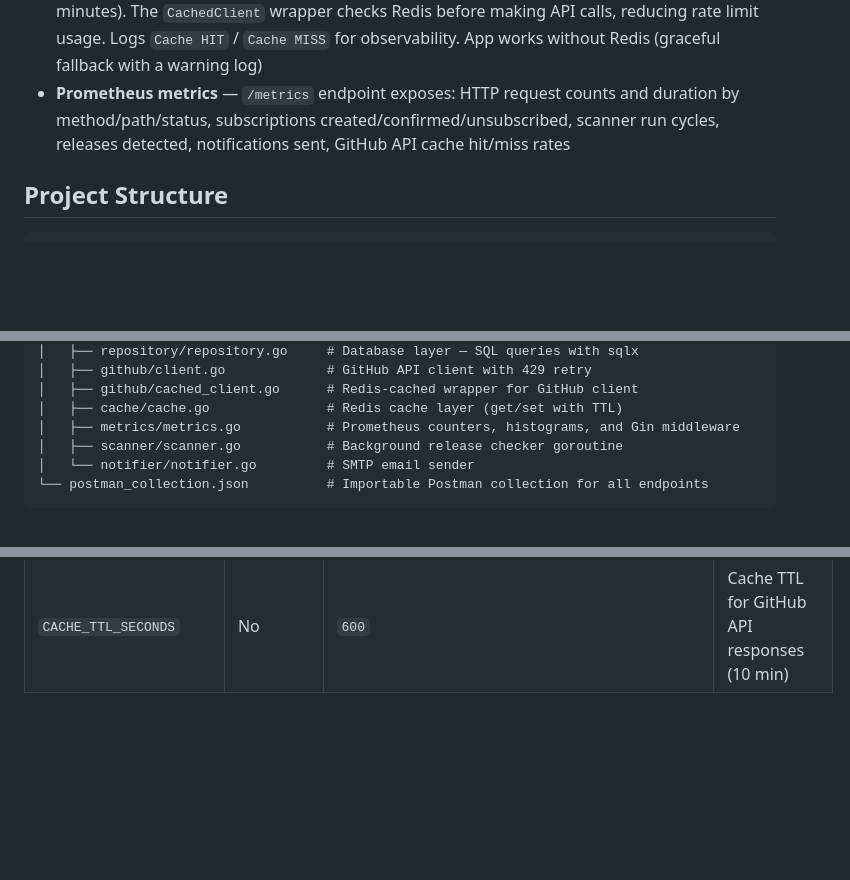
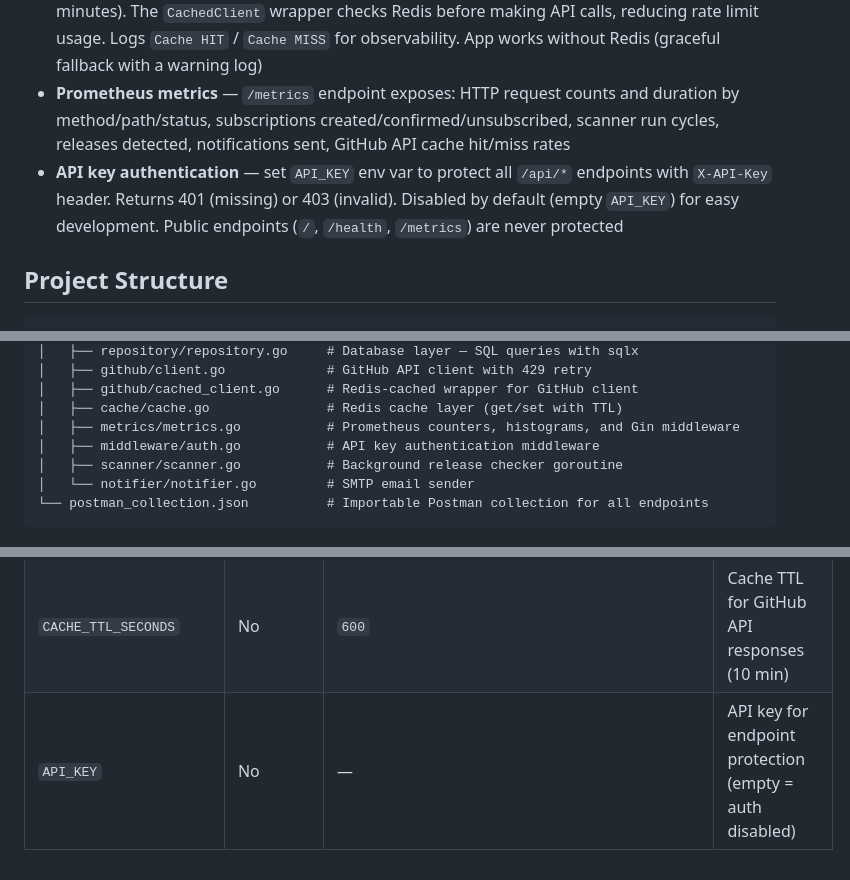
Before and after one commit to GenesisEducationKyiv/software-engineering-school-6-0-Yurii-Levchenko, a Markdown page: README.md, 3 parts joined by grey strips. GitHub-like rendering; blank space fills up the shorter version.

Commit message:
docs: add API key auth to README extras, project structure, and env vars

```diff
--- a/README.md
+++ b/README.md
@@ -259,6 +259,7 @@ curl http://localhost:8080/api/unsubscribe/YOUR-TOKEN-HERE
 - **Graceful shutdown** — the server listens for SIGINT/SIGTERM signals, stops the scanner goroutine via `context.Context`, and gives in-flight HTTP requests 5 seconds to complete before exiting
 - **Redis caching** — GitHub API responses are cached with a configurable TTL (default 10 minutes). The `CachedClient` wrapper checks Redis before making API calls, reducing rate limit usage. Logs `Cache HIT` / `Cache MISS` for observability. App works without Redis (graceful fallback with a warning log)
 - **Prometheus metrics** — `/metrics` endpoint exposes: HTTP request counts and duration by method/path/status, subscriptions created/confirmed/unsubscribed, scanner run cycles, releases detected, notifications sent, GitHub API cache hit/miss rates
+- **API key authentication** — set `API_KEY` env var to protect all `/api/*` endpoints with `X-API-Key` header. Returns 401 (missing) or 403 (invalid). Disabled by default (empty `API_KEY`) for easy development. Public endpoints (`/`, `/health`, `/metrics`) are never protected
 
 ## Project Structure
 
@@ -285,6 +286,7 @@ curl http://localhost:8080/api/unsubscribe/YOUR-TOKEN-HERE
 │   ├── github/cached_client.go      # Redis-cached wrapper for GitHub client
 │   ├── cache/cache.go               # Redis cache layer (get/set with TTL)
 │   ├── metrics/metrics.go           # Prometheus counters, histograms, and Gin middleware
+│   ├── middleware/auth.go           # API key authentication middleware
 │   ├── scanner/scanner.go           # Background release checker goroutine
 │   └── notifier/notifier.go         # SMTP email sender
 └── postman_collection.json          # Importable Postman collection for all endpoints
@@ -319,3 +321,4 @@ Tests use Go interfaces with mock implementations — no database or network req
 | `SCAN_INTERVAL_SECONDS` | No | `300` | Scanner polling interval in seconds |
 | `REDIS_URL` | No | `redis://redis:6379/0` | Redis connection URL (app works without it) |
 | `CACHE_TTL_SECONDS` | No | `600` | Cache TTL for GitHub API responses (10 min) |
+| `API_KEY` | No | — | API key for endpoint protection (empty = auth disabled) |
```
